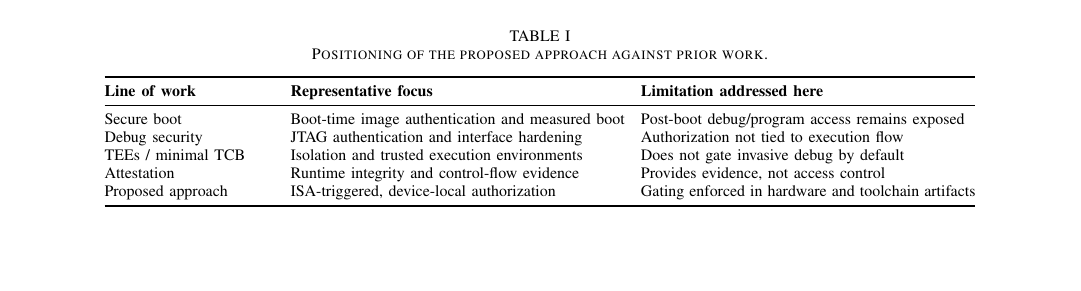
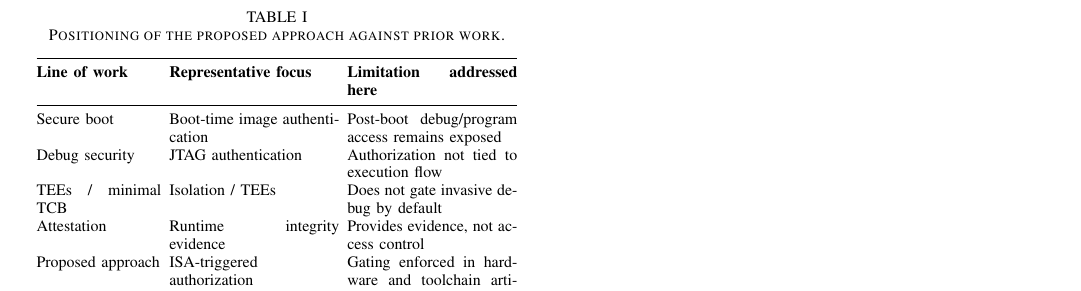
Before and after one commit to Maria618-hash/Ardiono-Alpha, a LaTeX paper (main.tex, which reads paper/DISCUSSION.tex): part of page 6 of 9 before the commit and part of page 5 of 9 after it, cut so that both start at the same text, the shorter picture padded with empty space. Compiled offline with pdfLaTeX.

Commit message:
Make discussion table single-column
Co-authored-by: daniyal.jamal <daniyal.jamal@heptasoftwaresolutions.com>

```diff
--- a/paper/DISCUSSION.tex
+++ b/paper/DISCUSSION.tex
@@ -21,22 +21,22 @@ The proposed approach complements these lines by binding authorization to an ISA
 primitive that gates execution and debug on-device. Table~\ref{tab:discussion-positioning}
 summarizes the positioning.
 
-\begin{table*}[t]
+\begin{table}[t]
   \centering
   \footnotesize
-  \setlength{\tabcolsep}{4pt}
+  \setlength{\tabcolsep}{2pt}
   \caption{Positioning of the proposed approach against prior work.}
   \label{tab:discussion-positioning}
-  \begin{tabular}{@{}p{3.0cm}p{5.9cm}p{5.9cm}@{}}
+  \begin{tabular}{@{}p{2.2cm}p{3.0cm}p{3.0cm}@{}}
     \toprule
     \textbf{Line of work} & \textbf{Representative focus} & \textbf{Limitation addressed here} \\
     \midrule
-    Secure boot & Boot-time image authentication and measured boot & Post-boot debug/program access remains exposed \\
-    Debug security & JTAG authentication and interface hardening & Authorization not tied to execution flow \\
-    TEEs / minimal TCB & Isolation and trusted execution environments & Does not gate invasive debug by default \\
-    Attestation & Runtime integrity and control-flow evidence & Provides evidence, not access control \\
-    Proposed approach & ISA-triggered, device-local authorization & Gating enforced in hardware and toolchain artifacts \\
+    Secure boot & Boot-time image authentication & Post-boot debug/program access remains exposed \\
+    Debug security & JTAG authentication & Authorization not tied to execution flow \\
+    TEEs / minimal TCB & Isolation / TEEs & Does not gate invasive debug by default \\
+    Attestation & Runtime integrity evidence & Provides evidence, not access control \\
+    Proposed approach & ISA-triggered authorization & Gating enforced in hardware and toolchain artifacts \\
     \bottomrule
   \end{tabular}
-\end{table*}
+\end{table}
 \FloatBarrier
```
